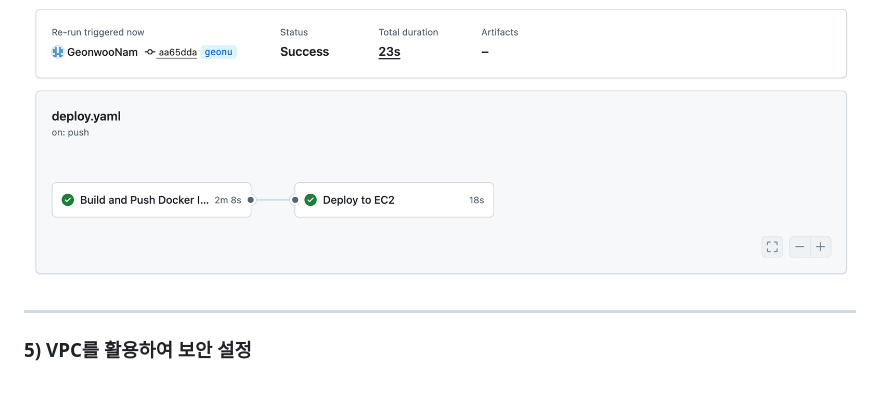
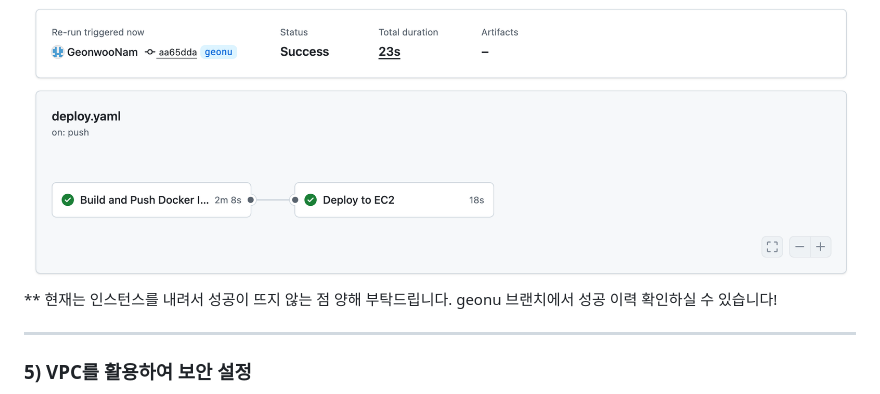
Before and after one commit to GeonwooNam/YBIGTA_newbie_team_project, a Markdown page: README.md, the part around the change. Rendered like a GitHub page.

Commit message:
README 배포 관련

```diff
--- a/README.md
+++ b/README.md
@@ -95,6 +95,7 @@ Pipeline 관리
 * **배포 성공 확인**
 
 ![github_action](aws/github_action.png)
+** 현재는 인스턴스를 내려서 성공이 뜨지 않는 점 양해 부탁드립니다. geonu 브랜치에서 성공 이력 확인하실 수 있습니다!
 
 ---
 
```
